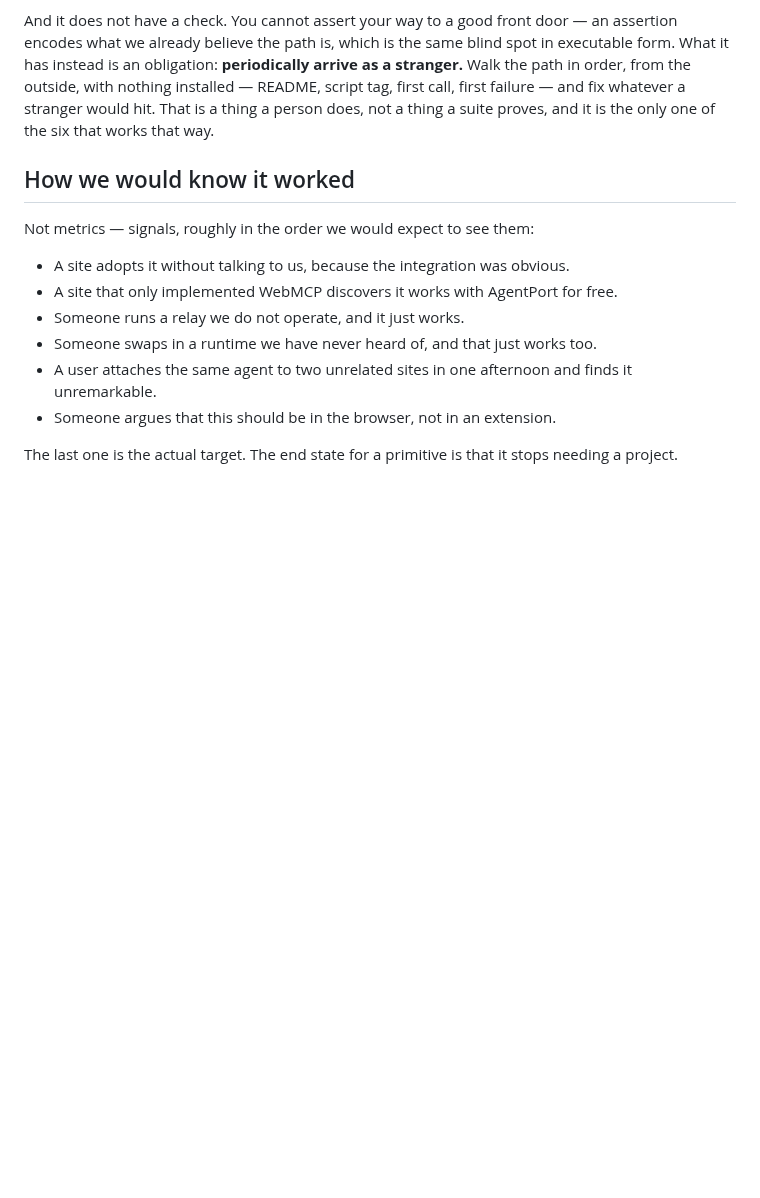
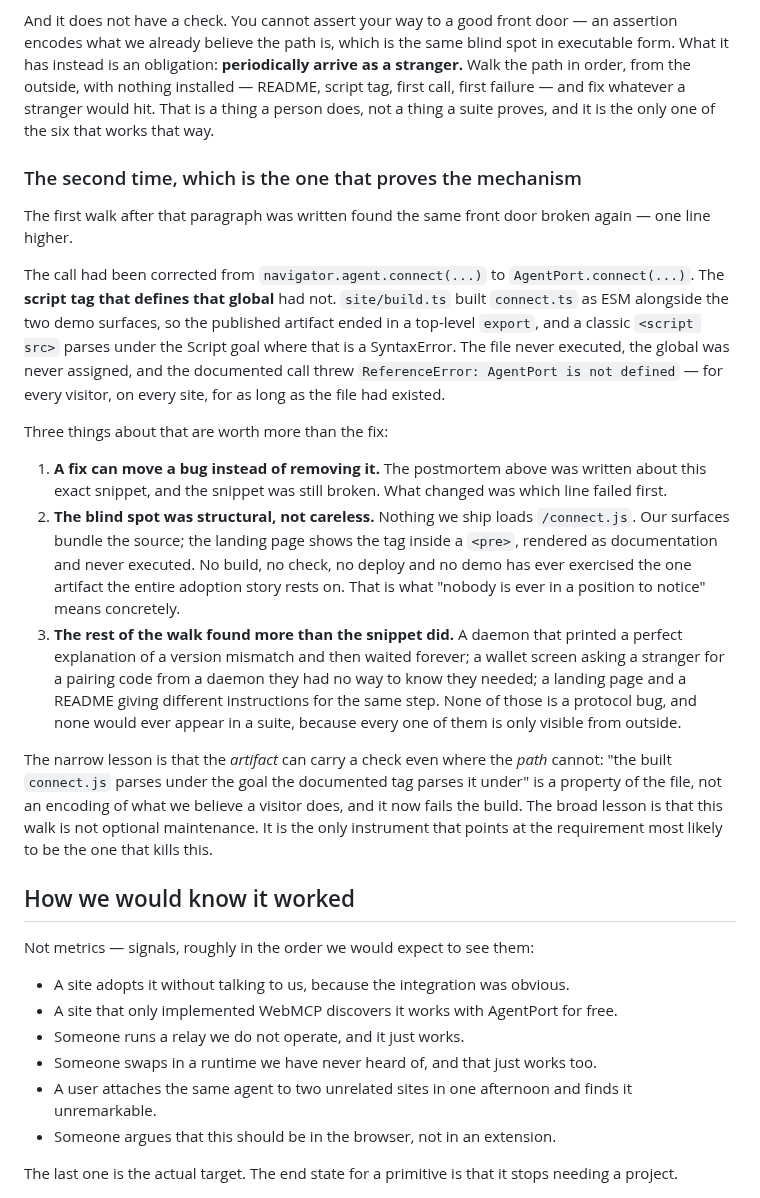
Before and after one commit to gkoreli/agentport, a Markdown page: docs/NORTH-STAR.md, the part around the change. GitHub-like rendering; blank space fills up the shorter version.

Commit message:
docs: the north star's own obligation paid off, so record what it caught
That file says requirement 6 cannot have a check and has an obligation
instead — periodically arrive as a stranger. This is the first walk since
the paragraph was written, and it found the same front door broken one line
higher than the postmortem it already contained.

Recorded there rather than in a commit message nobody re-reads, because the
section's argument is now empirical rather than predicted:

- A fix can MOVE a bug instead of removing it. `navigator.agent.connect`
  became `AgentPort.connect`; the script tag that defines that global stayed
  ESM and could not parse under the Script goal, so the global never
  existed. Same snippet, same failure for the reader, different line.
- The blind spot is structural, not careless. Nothing we ship loads
  `/connect.js` — our surfaces bundle the source and the landing page shows
  the tag inside a `<pre>`. "Nobody is ever in a position to notice" now has
  a mechanism, not just a claim.
- The snippet was not even the biggest find. A daemon that explained a
  version mismatch and then waited forever, a wallet asking a stranger for a
  code from a daemon they did not know they needed, and two documents giving
  different instructions for one step — none of which any suite would ever
  surface, because all of them are only visible from outside.

And the one narrow thing that IS checkable, stated as narrowly as it
deserves: the artifact can carry a check where the path cannot. "The built
connect.js parses under the goal the documented tag parses it under" is a
property of the file, not an encoding of what we believe a visitor does.

```diff
--- a/docs/NORTH-STAR.md
+++ b/docs/NORTH-STAR.md
@@ -203,6 +203,46 @@ failure — and fix whatever a stranger would hit. That is a thing a person
 does, not a thing a suite proves, and it is the only one of the six that
 works that way.
 
+### The second time, which is the one that proves the mechanism
+
+The first walk after that paragraph was written found the same front door
+broken again — one line higher.
+
+The call had been corrected from `navigator.agent.connect(...)` to
+`AgentPort.connect(...)`. The **script tag that defines that global** had not.
+`site/build.ts` built `connect.ts` as ESM alongside the two demo surfaces, so
+the published artifact ended in a top-level `export`, and a classic
+`<script src>` parses under the Script goal where that is a SyntaxError. The
+file never executed, the global was never assigned, and the documented call
+threw `ReferenceError: AgentPort is not defined` — for every visitor, on every
+site, for as long as the file had existed.
+
+Three things about that are worth more than the fix:
+
+1. **A fix can move a bug instead of removing it.** The postmortem above was
+   written about this exact snippet, and the snippet was still broken. What
+   changed was which line failed first.
+2. **The blind spot was structural, not careless.** Nothing we ship loads
+   `/connect.js`. Our surfaces bundle the source; the landing page shows the
+   tag inside a `<pre>`, rendered as documentation and never executed. No
+   build, no check, no deploy and no demo has ever exercised the one artifact
+   the entire adoption story rests on. That is what "nobody is ever in a
+   position to notice" means concretely.
+3. **The rest of the walk found more than the snippet did.** A daemon that
+   printed a perfect explanation of a version mismatch and then waited
+   forever; a wallet screen asking a stranger for a pairing code from a daemon
+   they had no way to know they needed; a landing page and a README giving
+   different instructions for the same step. None of those is a protocol bug,
+   and none would ever appear in a suite, because every one of them is only
+   visible from outside.
+
+The narrow lesson is that the *artifact* can carry a check even where the
+*path* cannot: "the built `connect.js` parses under the goal the documented
+tag parses it under" is a property of the file, not an encoding of what we
+believe a visitor does, and it now fails the build. The broad lesson is that
+this walk is not optional maintenance. It is the only instrument that points
+at the requirement most likely to be the one that kills this.
+
 ## How we would know it worked
 
 Not metrics — signals, roughly in the order we would expect to see them:
```
